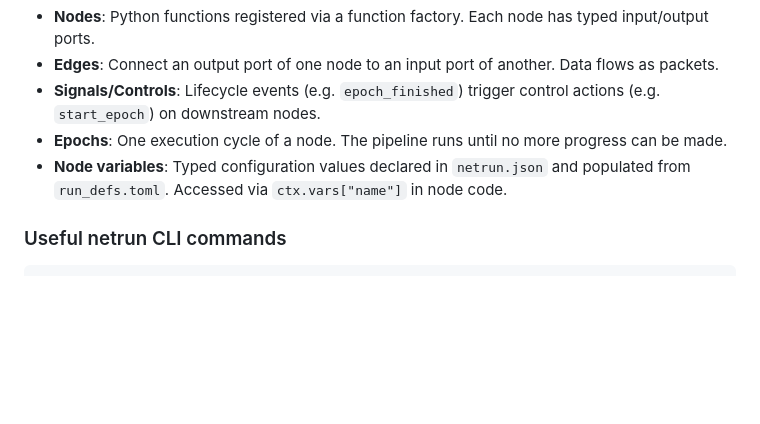
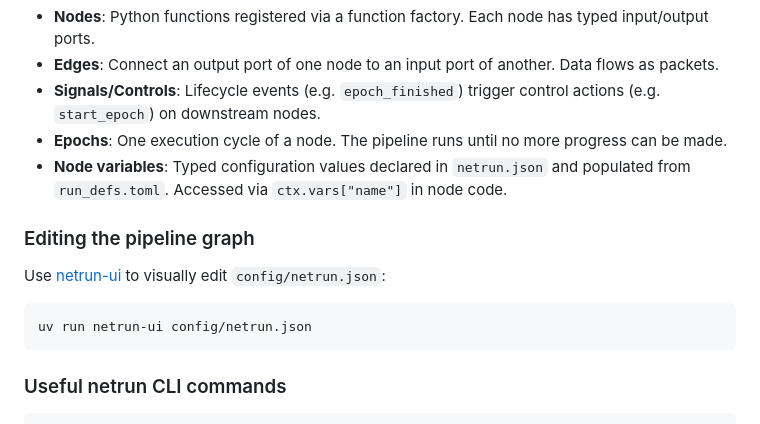
Before and after one commit to Autonomy-Data-Unit/aisi-economy-index-v2, a Markdown page: README.md, the part around the change. GitHub-like rendering; blank space fills up the shorter version.

Commit message:
docs: added note about netrun-ui

````diff
--- a/README.md
+++ b/README.md
@@ -236,6 +236,14 @@ Key concepts:
 - **Epochs**: One execution cycle of a node. The pipeline runs until no more progress can be made.
 - **Node variables**: Typed configuration values declared in `netrun.json` and populated from `run_defs.toml`. Accessed via `ctx.vars["name"]` in node code.
 
+### Editing the pipeline graph
+
+Use [netrun-ui](https://github.com/lukastk/netrun) to visually edit `config/netrun.json`:
+
+```bash
+uv run netrun-ui config/netrun.json
+```
+
 ### Useful netrun CLI commands
 
 ```bash
````
